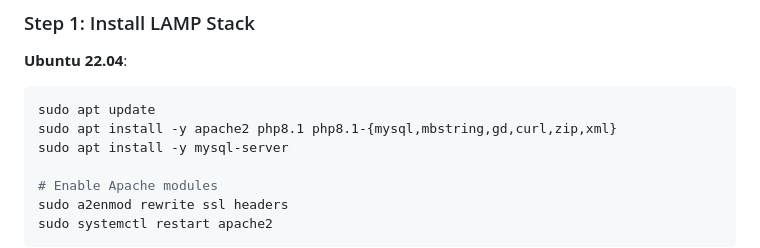
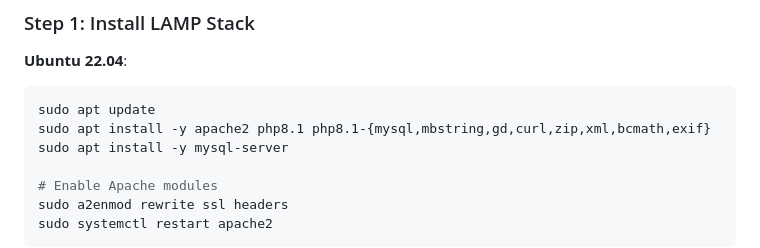
Before and after one commit to Kirachon/ETEEAP_SURVEY, a Markdown page: docs/DEPLOYMENT.md, the part around the change. Drawn GitHub-style.

Commit message:
docs: Update DEPLOYMENT.md dependencies to match Dockerfile config

````diff
--- a/docs/DEPLOYMENT.md
+++ b/docs/DEPLOYMENT.md
@@ -234,7 +234,7 @@ UPDATE admin_users SET password_hash = '$2y$10$NEW_HASH_HERE' WHERE email = 'adm
 **Ubuntu 22.04**:
 ```bash
 sudo apt update
-sudo apt install -y apache2 php8.1 php8.1-{mysql,mbstring,gd,curl,zip,xml}
+sudo apt install -y apache2 php8.1 php8.1-{mysql,mbstring,gd,curl,zip,xml,bcmath,exif}
 sudo apt install -y mysql-server
 
 # Enable Apache modules
````
